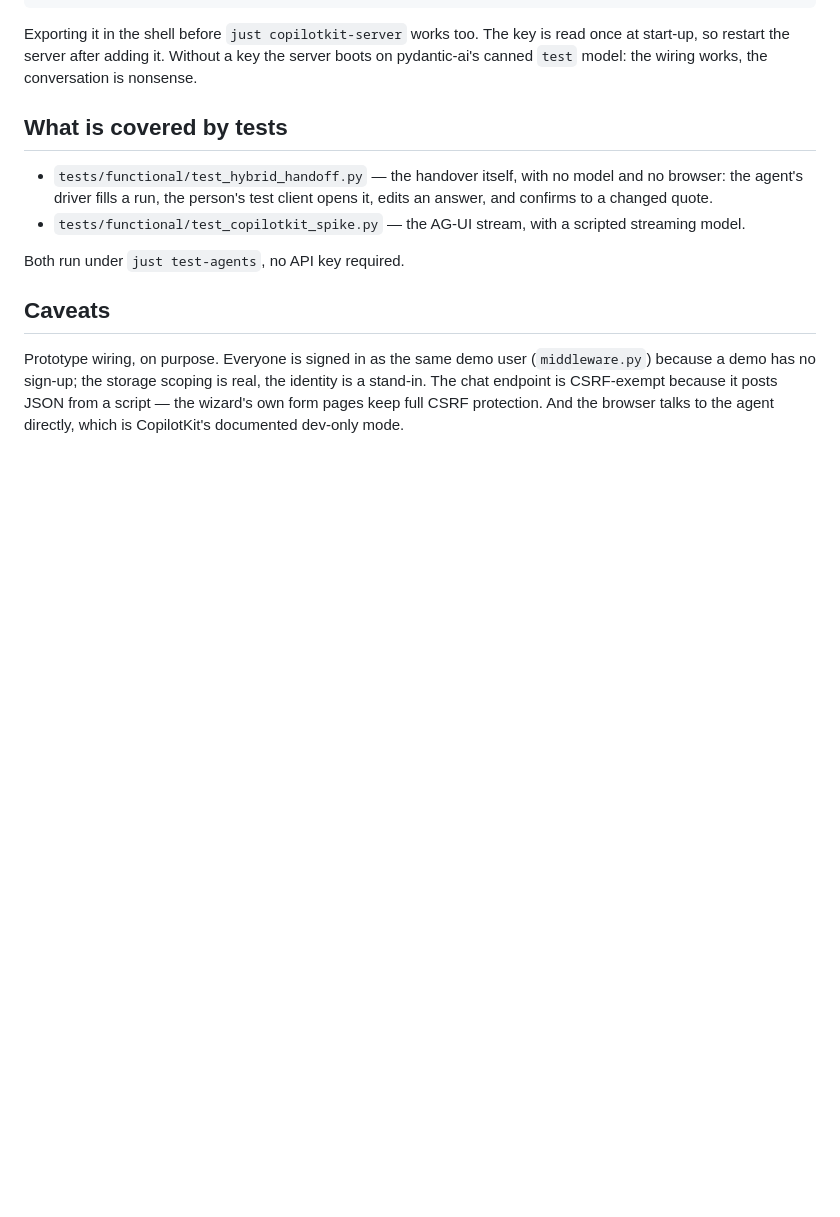
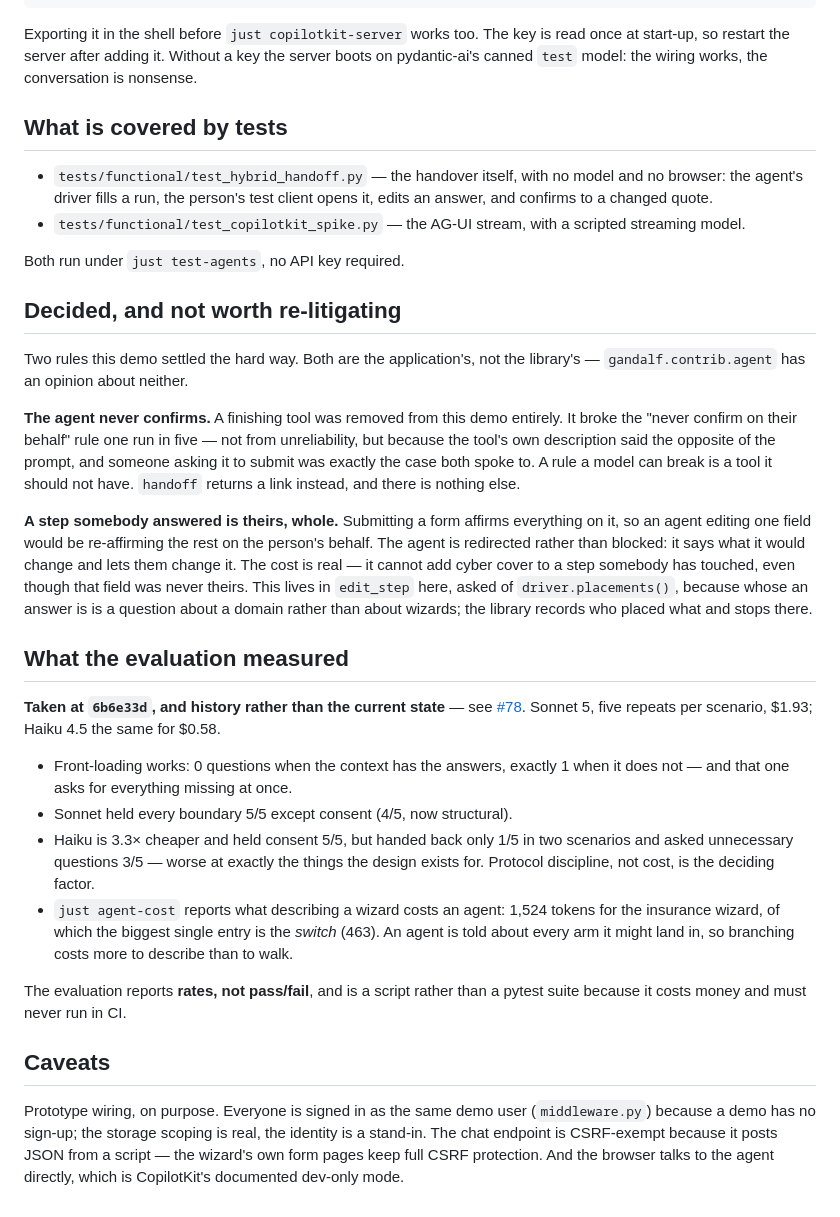
Before and after one commit to kevincarrogan/django-gandalf, a Markdown page: examples/copilotkit/README.md, the part around the change. GitHub-like rendering; blank space fills up the shorter version.

```diff
--- a/examples/copilotkit/README.md
+++ b/examples/copilotkit/README.md
@@ -82,6 +82,50 @@ wiring works, the conversation is nonsense.
 
 Both run under `just test-agents`, no API key required.
 
+## Decided, and not worth re-litigating
+
+Two rules this demo settled the hard way. Both are the application's, not
+the library's — `gandalf.contrib.agent` has an opinion about neither.
+
+**The agent never confirms.** A finishing tool was removed from this demo
+entirely. It broke the "never confirm on their behalf" rule one run in
+five — not from unreliability, but because the tool's own description said
+the opposite of the prompt, and someone asking it to submit was exactly
+the case both spoke to. A rule a model can break is a tool it should not
+have. `handoff` returns a link instead, and there is nothing else.
+
+**A step somebody answered is theirs, whole.** Submitting a form affirms
+everything on it, so an agent editing one field would be re-affirming the
+rest on the person's behalf. The agent is redirected rather than blocked:
+it says what it would change and lets them change it. The cost is real —
+it cannot add cyber cover to a step somebody has touched, even though that
+field was never theirs. This lives in `edit_step` here, asked of
+`driver.placements()`, because whose an answer is is a question about a
+domain rather than about wizards; the library records who placed what and
+stops there.
+
+## What the evaluation measured
+
+**Taken at `6b6e33d`, and history rather than the current state** — see
+[#78](../../issues/78). Sonnet 5, five repeats per scenario, $1.93; Haiku
+4.5 the same for $0.58.
+
+- Front-loading works: 0 questions when the context has the answers,
+  exactly 1 when it does not — and that one asks for everything missing at
+  once.
+- Sonnet held every boundary 5/5 except consent (4/5, now structural).
+- Haiku is 3.3× cheaper and held consent 5/5, but handed back only 1/5 in
+  two scenarios and asked unnecessary questions 3/5 — worse at exactly the
+  things the design exists for. Protocol discipline, not cost, is the
+  deciding factor.
+- `just agent-cost` reports what describing a wizard costs an agent: 1,524
+  tokens for the insurance wizard, of which the biggest single entry is
+  the *switch* (463). An agent is told about every arm it might land in,
+  so branching costs more to describe than to walk.
+
+The evaluation reports **rates, not pass/fail**, and is a script rather
+than a pytest suite because it costs money and must never run in CI.
+
 ## Caveats
 
 Prototype wiring, on purpose. Everyone is signed in as the same demo user
```
Also changed, not shown: AGENT_ACCESS.md (+9 -8 lines), NEXT.md (deleted, +0 -333 lines).
